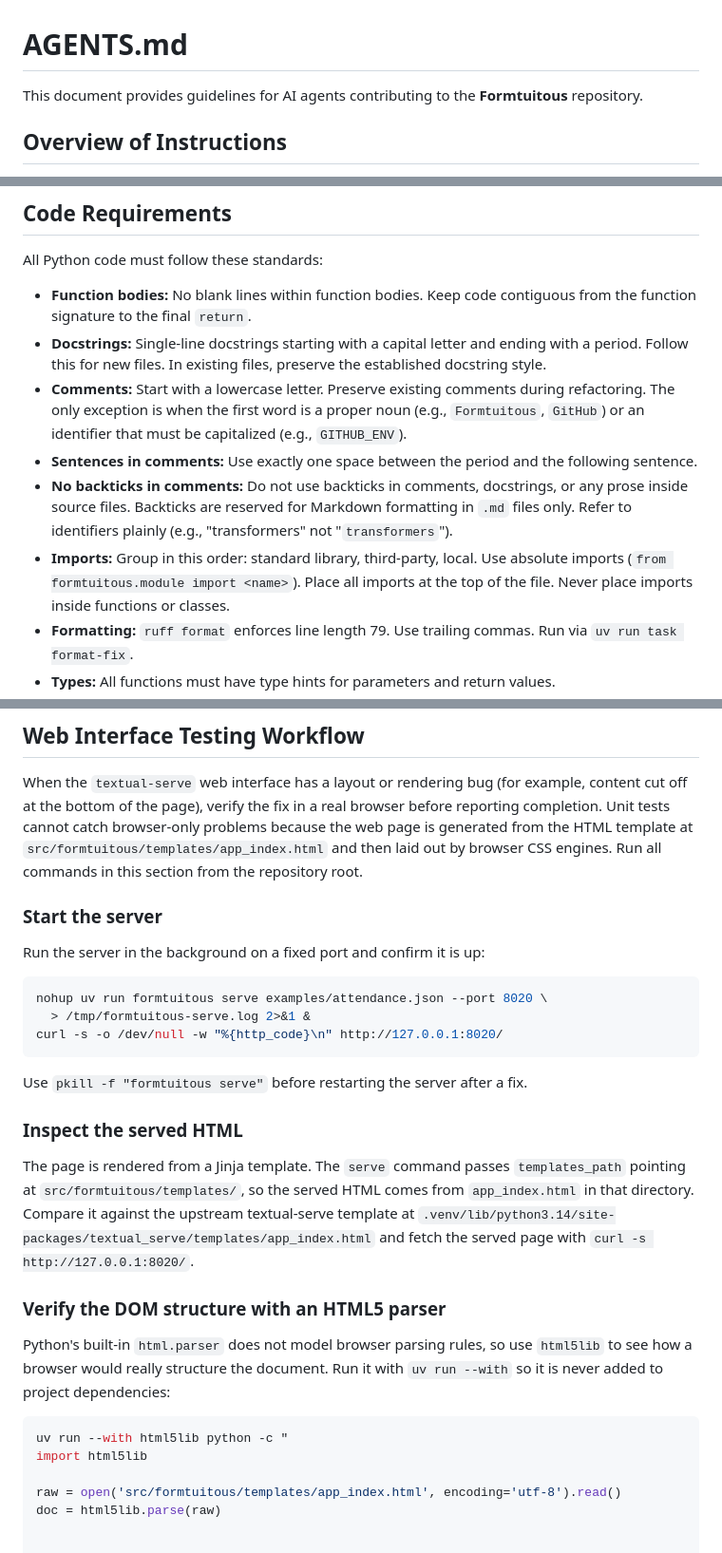
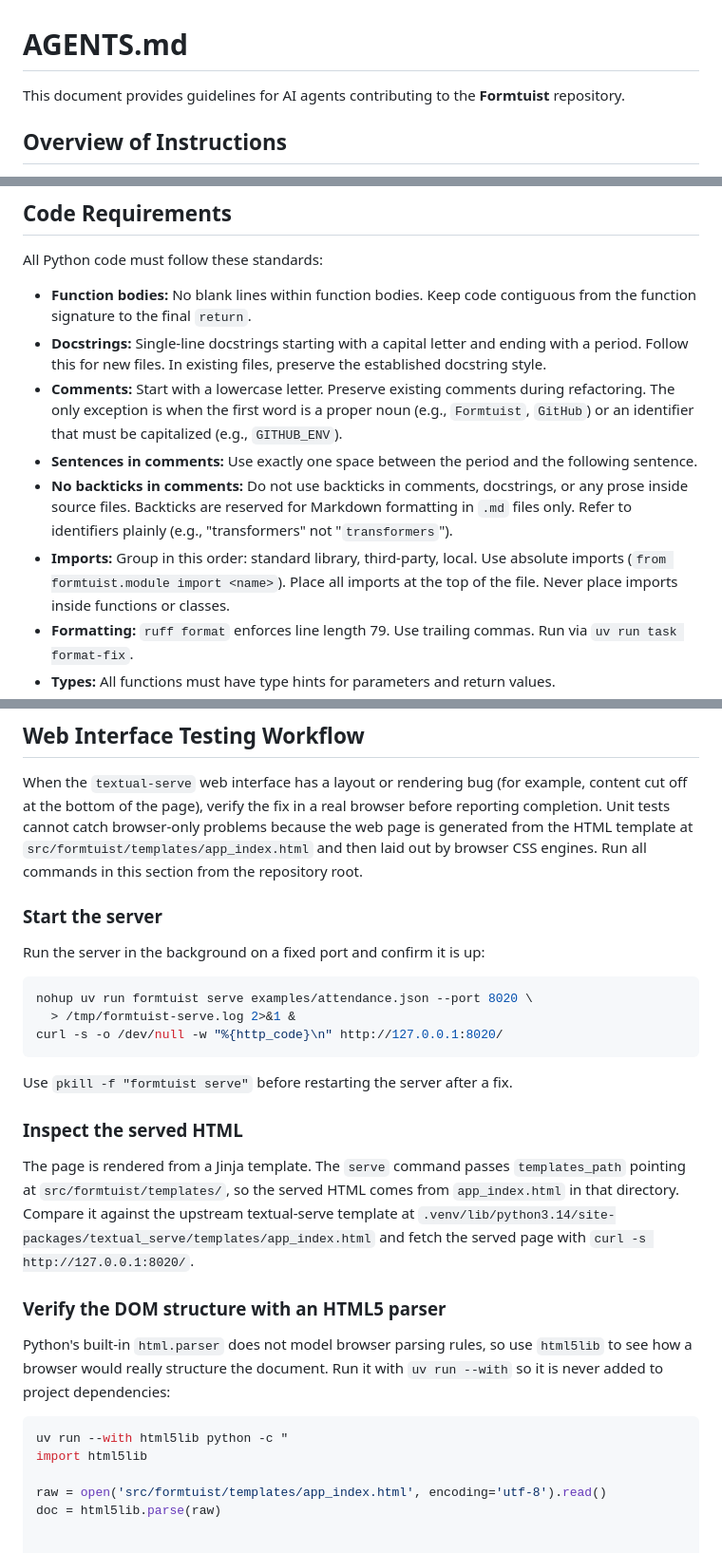
Before and after one commit to formtuist/formtuist, a Markdown page: AGENTS.md, 3 parts joined by grey strips. Shown at 95% size. Rendered like a GitHub page.

Commit message:
refactor: Update the AGENTS.md file to use the new name of the tool.

````diff
--- a/AGENTS.md
+++ b/AGENTS.md
@@ -1,7 +1,7 @@
 # AGENTS.md
 
 This document provides guidelines for AI agents contributing to the
-**Formtuitous** repository.
+**Formtuist** repository.
 
 ## Overview of Instructions
 
@@ -100,7 +100,7 @@ All Python code must follow these standards:
   the established docstring style.
 - **Comments:** Start with a lowercase letter. Preserve existing comments
   during refactoring. The only exception is when the first word is a proper
-  noun (e.g., `Formtuitous`, `GitHub`) or an identifier that must be
+  noun (e.g., `Formtuist`, `GitHub`) or an identifier that must be
   capitalized (e.g., `GITHUB_ENV`).
 - **Sentences in comments:** Use exactly one space between the period and the
   following sentence.
@@ -109,7 +109,7 @@ All Python code must follow these standards:
   formatting in `.md` files only. Refer to identifiers plainly
   (e.g., "transformers" not "`transformers`").
 - **Imports:** Group in this order: standard library, third-party, local.
-  Use absolute imports (`from formtuitous.module import <name>`). Place all
+  Use absolute imports (`from formtuist.module import <name>`). Place all
   imports at the top of the file. Never place imports inside functions or
   classes.
 - **Formatting:** `ruff format` enforces line length 79. Use trailing commas.
@@ -155,7 +155,7 @@ When the `textual-serve` web interface has a layout or rendering bug (for
 example, content cut off at the bottom of the page), verify the fix in a
 real browser before reporting completion. Unit tests cannot catch
 browser-only problems because the web page is generated from the HTML
-template at `src/formtuitous/templates/app_index.html` and then laid out
+template at `src/formtuist/templates/app_index.html` and then laid out
 by browser CSS engines. Run all commands in this section from the
 repository root.
 
@@ -164,18 +164,18 @@ repository root.
 Run the server in the background on a fixed port and confirm it is up:
 
 ```bash
-nohup uv run formtuitous serve examples/attendance.json --port 8020 \
-  > /tmp/formtuitous-serve.log 2>&1 &
+nohup uv run formtuist serve examples/attendance.json --port 8020 \
+  > /tmp/formtuist-serve.log 2>&1 &
 curl -s -o /dev/null -w "%{http_code}\n" http://127.0.0.1:8020/
 ```
 
-Use `pkill -f "formtuitous serve"` before restarting the server after a
+Use `pkill -f "formtuist serve"` before restarting the server after a
 fix.
 
 ### Inspect the served HTML
 
 The page is rendered from a Jinja template. The `serve` command passes
-`templates_path` pointing at `src/formtuitous/templates/`, so the served
+`templates_path` pointing at `src/formtuist/templates/`, so the served
 HTML comes from `app_index.html` in that directory. Compare it against
 the upstream textual-serve template at
 `.venv/lib/python3.14/site-packages/textual_serve/templates/app_index.html`
@@ -191,7 +191,7 @@ Run it with `uv run --with` so it is never added to project dependencies:
 uv run --with html5lib python -c "
 import html5lib
 
-raw = open('src/formtuitous/templates/app_index.html', encoding='utf-8').read()
+raw = open('src/formtuist/templates/app_index.html', encoding='utf-8').read()
 doc = html5lib.parse(raw)
 
 
````
Also changed, not shown: other parts of AGENTS.md (+3 -3 lines).
